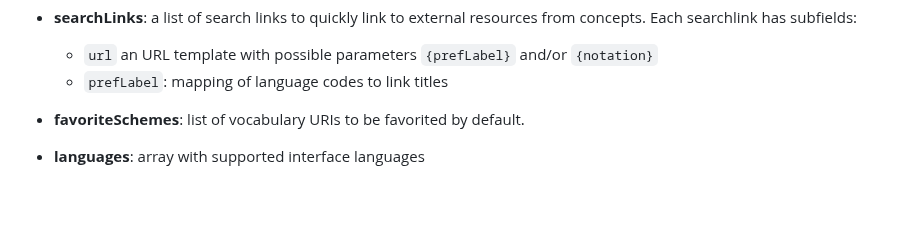
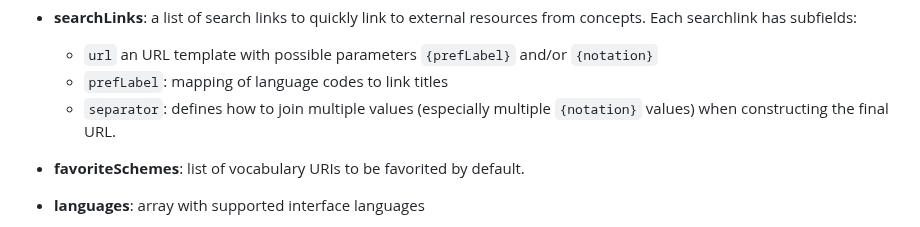
Before and after one commit to gbv/cocoda, a Markdown page: README.md, the part around the change. GitHub-like rendering; blank space fills up the shorter version.

Commit message:
Add documentation for separator parameter

```diff
--- a/README.md
+++ b/README.md
@@ -102,6 +102,7 @@ The following fields are recognized so far:
 * **searchLinks**: a list of search links to quickly link to external resources from concepts. Each searchlink has subfields:
   * `url` an URL template with possible parameters `{prefLabel}` and/or `{notation}`
   * `prefLabel`: mapping of language codes to link titles
+  * `separator`: defines how to join multiple values (especially multiple `{notation}` values) when constructing the final URL.
 
 * **favoriteSchemes**: list of vocabulary URIs to be favorited by default.
 
```
